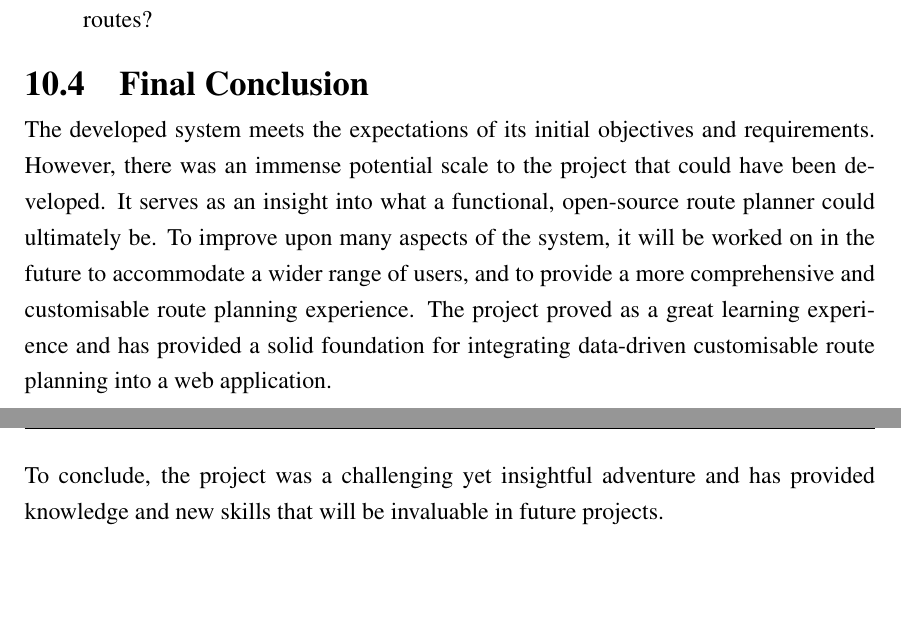
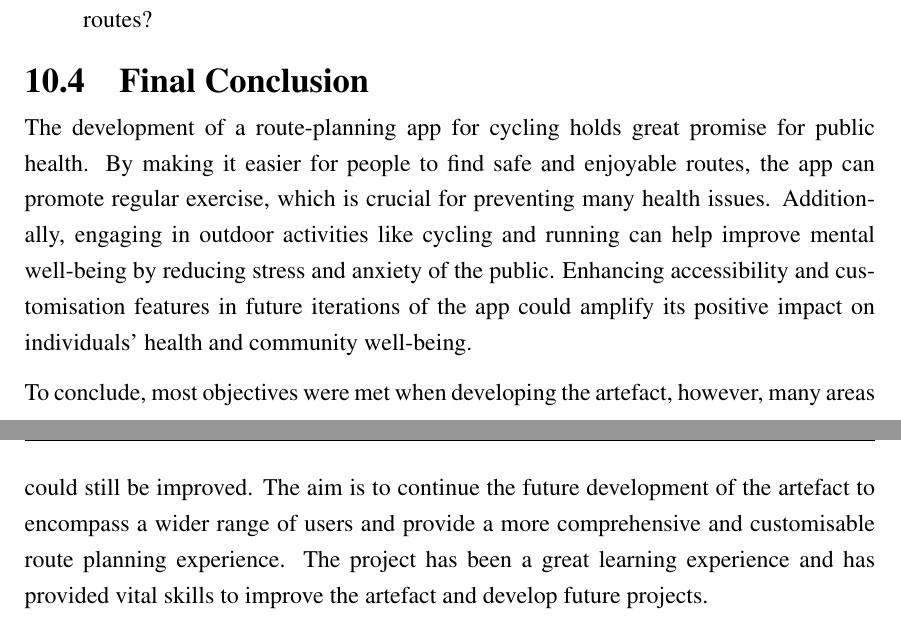
Before and after one commit to jaketbailey/final-year-project-latex, a LaTeX thesis (01-main.tex, which reads 11-reflection_and_conclusion.tex): two parts of pages 78 and 79 of 88, joined at a grey line, cut so that both start at the same text, the shorter picture padded with empty space. Compiled offline with pdfLaTeX.

Commit message:
minor changes and conclusion update

```diff
--- a/11-reflection_and_conclusion.tex
+++ b/11-reflection_and_conclusion.tex
@@ -31,6 +31,6 @@ The project acts as an initial exploration into a nuanced and multifaceted probl
 \label{reflection-and-conclusion:final-conclusion}
 \section{Final Conclusion}
 
-The developed system meets the expectations of its initial objectives and requirements. However, there was an immense potential scale to the project that could have been developed. It serves as an insight into what a functional, open-source route planner could ultimately be. To improve upon many aspects of the system, it will be worked on in the future to accommodate a wider range of users, and to provide a more comprehensive and customisable route planning experience. The project proved as a great learning experience and has provided a solid foundation for integrating data-driven customisable route planning into a web application.
+The development of a route-planning app for cycling holds great promise for public health. By making it easier for people to find safe and enjoyable routes, the app can promote regular exercise, which is crucial for preventing many health issues. Additionally, engaging in outdoor activities like cycling and running can help improve mental well-being by reducing stress and anxiety of the public. Enhancing accessibility and customisation features in future iterations of the app could amplify its positive impact on individuals' health and community well-being.
 
-To conclude, the project was a challenging yet insightful adventure and has provided knowledge and new skills that will be invaluable in future projects.
+To conclude, most objectives were met when developing the artefact, however, many areas could still be improved. The aim is to continue the future development of the artefact to encompass a wider range of users and provide a more comprehensive and customisable route planning experience. The project has been a great learning experience and has provided vital skills to improve the artefact and develop future projects.
```
Also changed, not shown: 02-introduction.tex (+1 -1 lines), 04-methodology.tex (+0 -1 lines), 3 other files.
